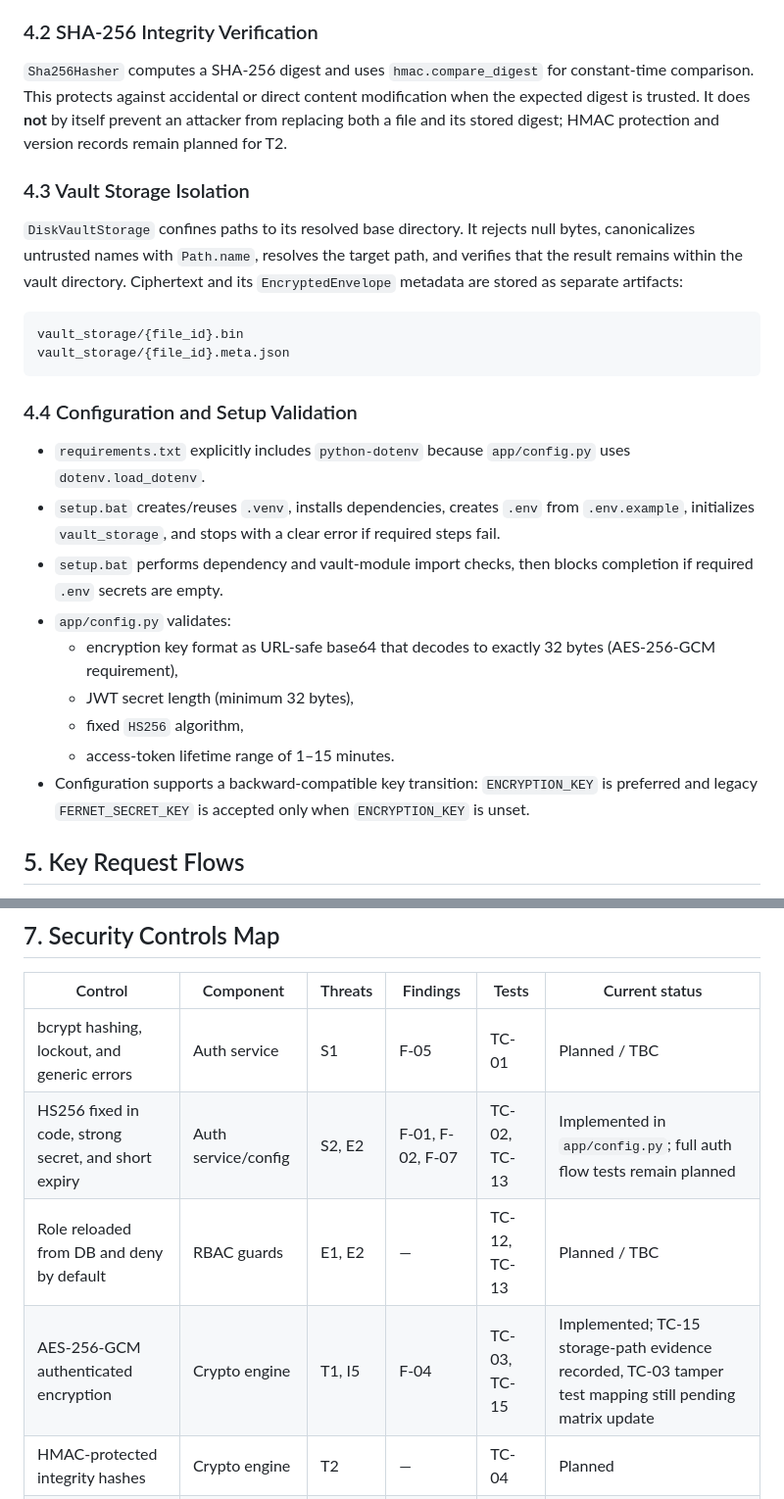
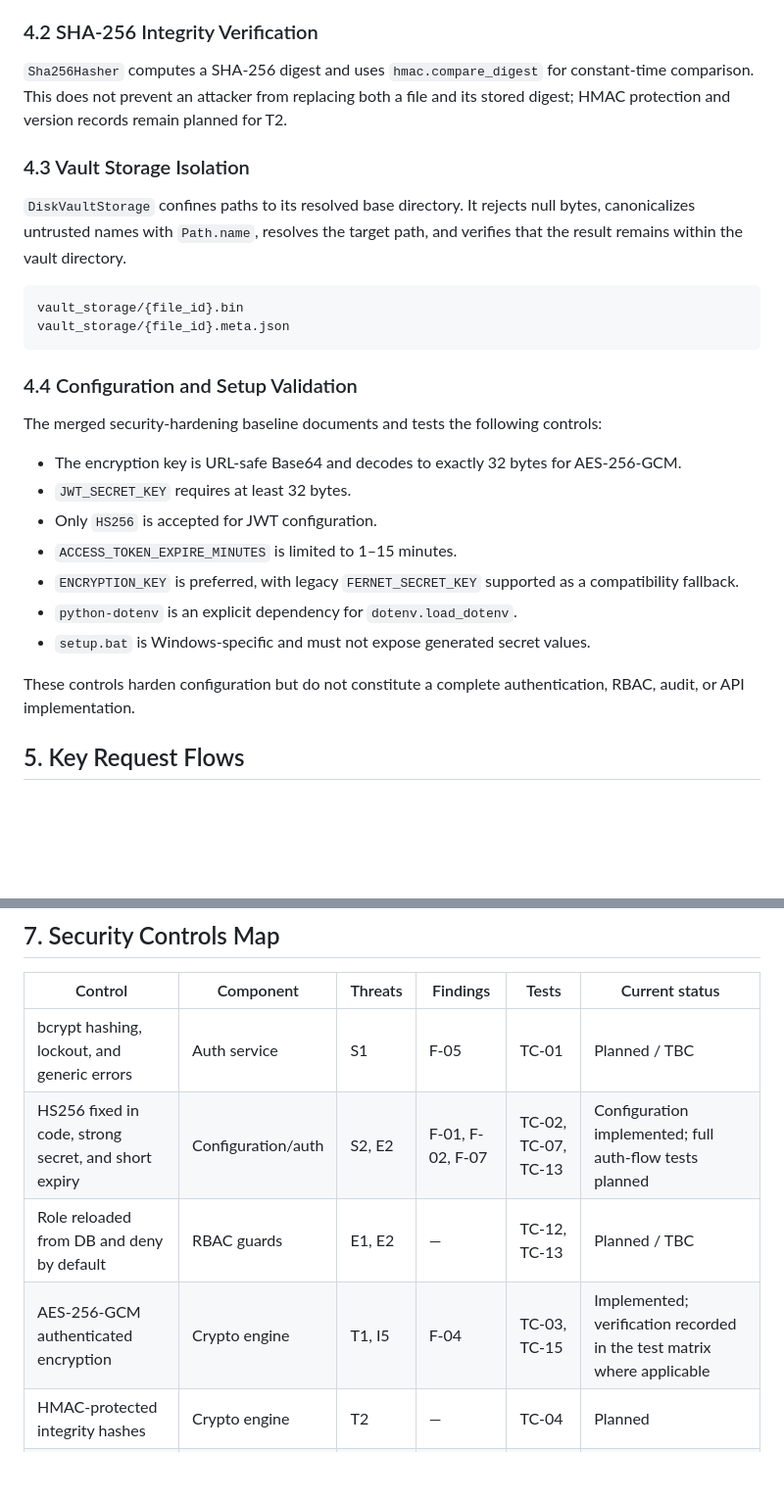
Before and after one commit to vitokwon/secure-financial-vault, a Markdown page: docs/ARCHITECTURE.md, 2 parts joined by grey strips. Shown at 98% size. GitHub-like rendering; blank space fills up the shorter version.

Commit message:
docs: sync architecture with threat model v0.5

````diff
--- a/docs/ARCHITECTURE.md
+++ b/docs/ARCHITECTURE.md
@@ -90,11 +90,11 @@ flowchart LR
 
 ### 4.2 SHA-256 Integrity Verification
 
-`Sha256Hasher` computes a SHA-256 digest and uses `hmac.compare_digest` for constant-time comparison. This protects against accidental or direct content modification when the expected digest is trusted. It does **not** by itself prevent an attacker from replacing both a file and its stored digest; HMAC protection and version records remain planned for T2.
+`Sha256Hasher` computes a SHA-256 digest and uses `hmac.compare_digest` for constant-time comparison. This does not prevent an attacker from replacing both a file and its stored digest; HMAC protection and version records remain planned for T2.
 
 ### 4.3 Vault Storage Isolation
 
-`DiskVaultStorage` confines paths to its resolved base directory. It rejects null bytes, canonicalizes untrusted names with `Path.name`, resolves the target path, and verifies that the result remains within the vault directory. Ciphertext and its `EncryptedEnvelope` metadata are stored as separate artifacts:
+`DiskVaultStorage` confines paths to its resolved base directory. It rejects null bytes, canonicalizes untrusted names with `Path.name`, resolves the target path, and verifies that the result remains within the vault directory.
 
 ```text
 vault_storage/{file_id}.bin
@@ -103,15 +103,17 @@ vault_storage/{file_id}.meta.json
 
 ### 4.4 Configuration and Setup Validation
 
-- `requirements.txt` explicitly includes `python-dotenv` because `app/config.py` uses `dotenv.load_dotenv`.
-- `setup.bat` creates/reuses `.venv`, installs dependencies, creates `.env` from `.env.example`, initializes `vault_storage`, and stops with a clear error if required steps fail.
-- `setup.bat` performs dependency and vault-module import checks, then blocks completion if required `.env` secrets are empty.
-- `app/config.py` validates:
-  - encryption key format as URL-safe base64 that decodes to exactly 32 bytes (AES-256-GCM requirement),
-  - JWT secret length (minimum 32 bytes),
-  - fixed `HS256` algorithm,
-  - access-token lifetime range of 1–15 minutes.
-- Configuration supports a backward-compatible key transition: `ENCRYPTION_KEY` is preferred and legacy `FERNET_SECRET_KEY` is accepted only when `ENCRYPTION_KEY` is unset.
+The merged security-hardening baseline documents and tests the following controls:
+
+- The encryption key is URL-safe Base64 and decodes to exactly 32 bytes for AES-256-GCM.
+- `JWT_SECRET_KEY` requires at least 32 bytes.
+- Only `HS256` is accepted for JWT configuration.
+- `ACCESS_TOKEN_EXPIRE_MINUTES` is limited to 1–15 minutes.
+- `ENCRYPTION_KEY` is preferred, with legacy `FERNET_SECRET_KEY` supported as a compatibility fallback.
+- `python-dotenv` is an explicit dependency for `dotenv.load_dotenv`.
+- `setup.bat` is Windows-specific and must not expose generated secret values.
+
+These controls harden configuration but do not constitute a complete authentication, RBAC, audit, or API implementation.
 
 ## 5. Key Request Flows
 
@@ -181,9 +183,9 @@ Target rules: users are pre-registered by an Administrator, users cannot change
 | Control | Component | Threats | Findings | Tests | Current status |
 |---|---|---|---|---|---|
 | bcrypt hashing, lockout, and generic errors | Auth service | S1 | F-05 | TC-01 | Planned / TBC |
-| HS256 fixed in code, strong secret, and short expiry | Auth service/config | S2, E2 | F-01, F-02, F-07 | TC-02, TC-13 | Implemented in `app/config.py`; full auth flow tests remain planned |
+| HS256 fixed in code, strong secret, and short expiry | Configuration/auth | S2, E2 | F-01, F-02, F-07 | TC-02, TC-07, TC-13 | Configuration implemented; full auth-flow tests planned |
 | Role reloaded from DB and deny by default | RBAC guards | E1, E2 | — | TC-12, TC-13 | Planned / TBC |
-| AES-256-GCM authenticated encryption | Crypto engine | T1, I5 | F-04 | TC-03, TC-15 | Implemented; TC-15 storage-path evidence recorded, TC-03 tamper test mapping still pending matrix update |
+| AES-256-GCM authenticated encryption | Crypto engine | T1, I5 | F-04 | TC-03, TC-15 | Implemented; verification recorded in the test matrix where applicable |
 | HMAC-protected integrity hashes | Crypto engine | T2 | — | TC-04 | Planned |
 | Safe path resolution and confinement | Vault storage | I2 | F-08 | TC-08 | Verified with passing vault unit tests |
 | Separate ciphertext and metadata storage | Vault storage | I5 | F-09 | TC-15 | Verified with passing vault unit tests |
````
Also changed, not shown: other parts of docs/ARCHITECTURE.md (+14 -12 lines).
